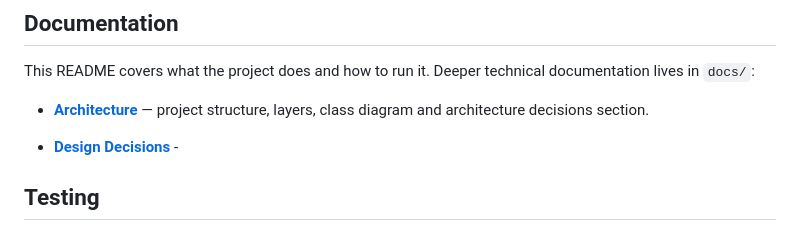
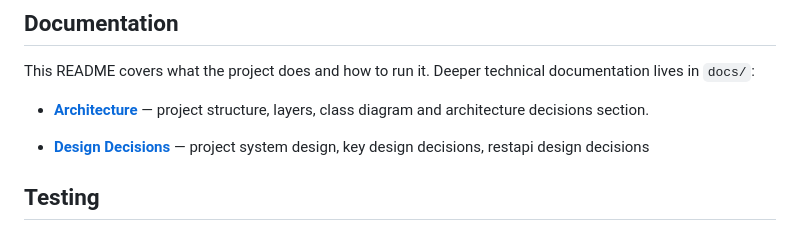
Before and after one commit to rohergun/Personal-Budget-Manager, a Markdown page: README.md, the part around the change. Rendered like a GitHub page.

Commit message:
docs: add informations about Design Decisions link

```diff
--- a/README.md
+++ b/README.md
@@ -84,7 +84,7 @@ This README covers what the project does and how to run it. Deeper technical doc
 
 - **[Architecture](docs/ARCHITECTURE.md)** — project structure, layers, class diagram and architecture decisions section.
 
-- **[Design Decisions](docs/DECISIONS.md)** -
+- **[Design Decisions](docs/DECISIONS.md)** — project system design, key design decisions, restapi design decisions
 
 ## Testing
 
```
